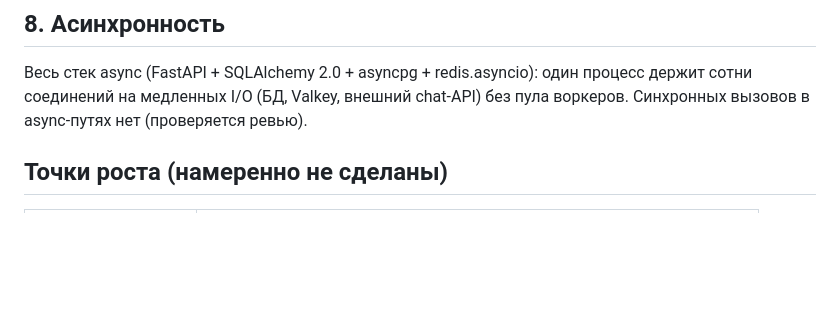
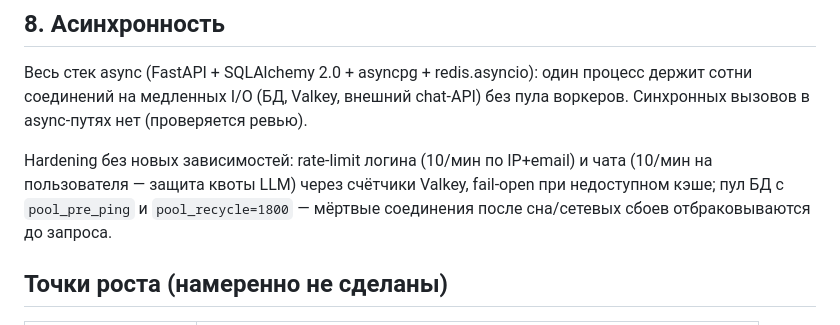
Before and after one commit to MayorFSB/PFP, a Markdown page: docs/ARCHITECTURE.md, the part around the change. Rendered like a GitHub page; blank space fills up the shorter version.

Commit message:
docs(arch): hardening — rate-limits, pool_pre_ping

```diff
--- a/docs/ARCHITECTURE.md
+++ b/docs/ARCHITECTURE.md
@@ -83,6 +83,11 @@ WHERE (status != 'cancelled')
 процесс держит сотни соединений на медленных I/O (БД, Valkey, внешний chat-API)
 без пула воркеров. Синхронных вызовов в async-путях нет (проверяется ревью).
 
+Hardening без новых зависимостей: rate-limit логина (10/мин по IP+email) и чата
+(10/мин на пользователя — защита квоты LLM) через счётчики Valkey, fail-open
+при недоступном кэше; пул БД с `pool_pre_ping` и `pool_recycle=1800` — мёртвые
+соединения после сна/сетевых сбоев отбраковываются до запроса.
+
 ## Точки роста (намеренно не сделаны)
 
 | Когда понадобится | Что сделать |
```
